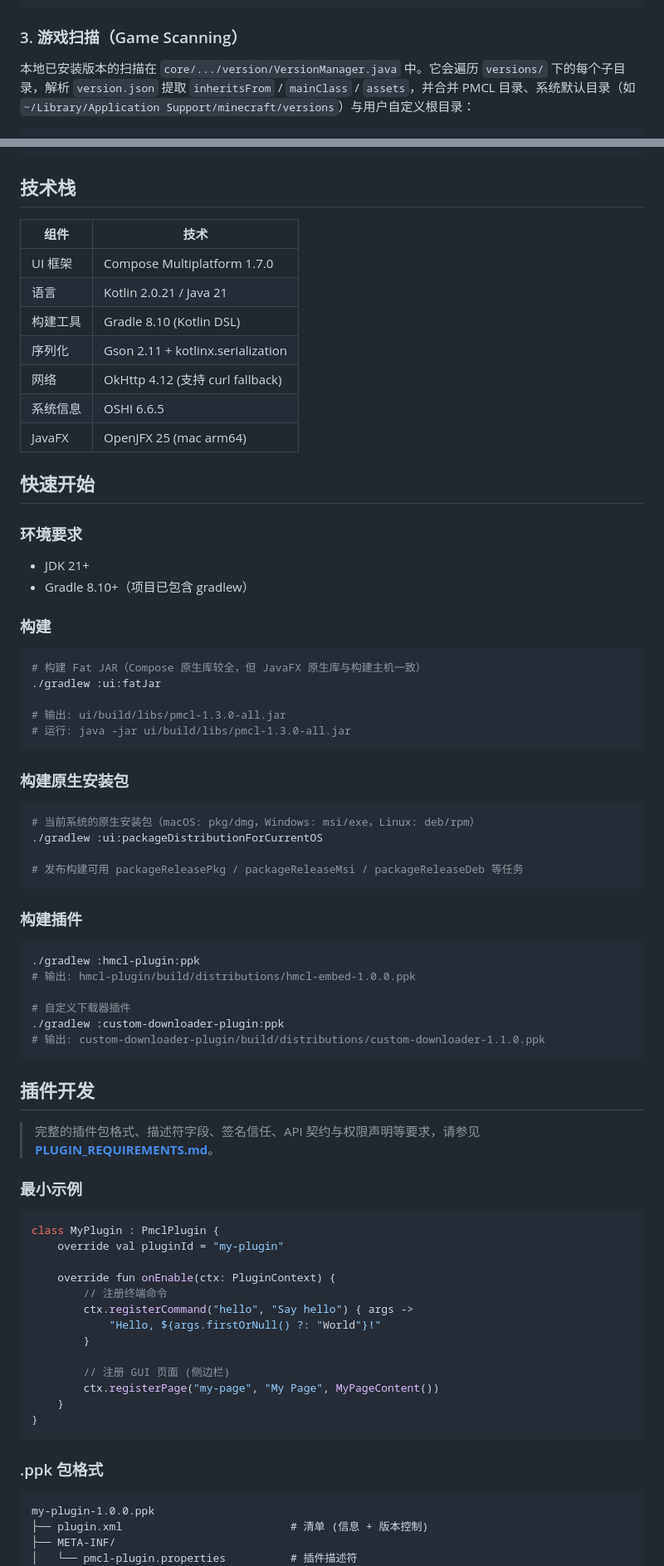
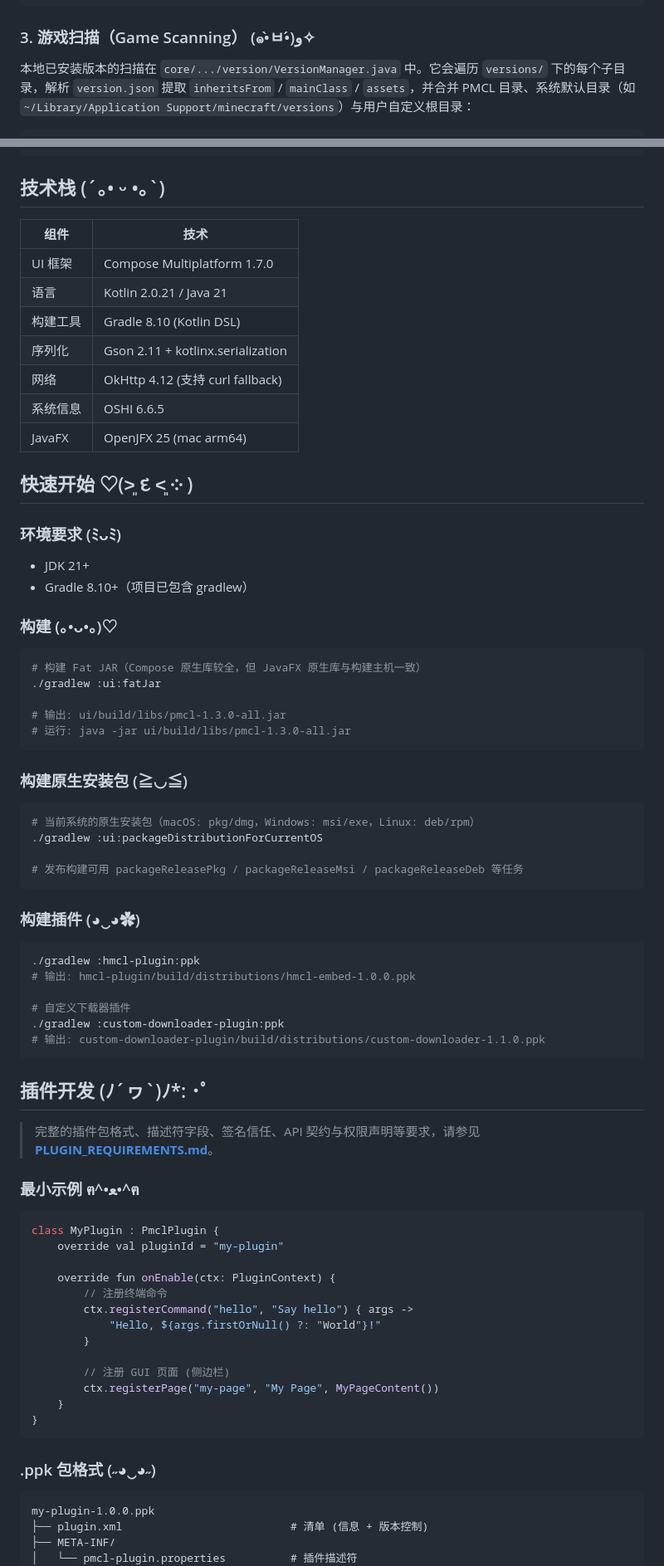
Before and after one commit to PCML-Z/PCML, a Markdown page: README.zh-CN.md, 2 parts joined by grey strips. Shown at 83% size. Drawn GitHub-style.

````diff
--- a/README.zh-CN.md
+++ b/README.zh-CN.md
@@ -197,7 +197,7 @@ public static Integer getMajorVersion(String javaExe) {
 }
 ```
 
-### 3. 游戏扫描（Game Scanning）
+### 3. 游戏扫描（Game Scanning） (๑•̀ㅂ•́)و✧
 
 本地已安装版本的扫描在 `core/.../version/VersionManager.java` 中。它会遍历 `versions/` 下的每个子目录，解析 `version.json` 提取 `inheritsFrom` / `mainClass` / `assets`，并合并 PMCL 目录、系统默认目录（如 `~/Library/Application Support/minecraft/versions`）与用户自定义根目录：
 
@@ -284,7 +284,7 @@ public static AssetIndex parse(String json) throws IOException {
 }
 ```
 
-## 技术栈
+## 技术栈 (´｡• ᵕ •｡`)
 
 | 组件 | 技术 |
 |------|------|
@@ -296,13 +296,13 @@ public static AssetIndex parse(String json) throws IOException {
 | 系统信息 | OSHI 6.6.5 |
 | JavaFX | OpenJFX 25 (mac arm64) |
 
-## 快速开始
+## 快速开始 ♡(˃͈ દ ˂͈ ༶ )
 
-### 环境要求
+### 环境要求 (ﾐᴗﾐ)
 - JDK 21+
 - Gradle 8.10+（项目已包含 gradlew）
 
-### 构建
+### 构建 (｡•ᴗ•｡)♡
 
 ```bash
 # 构建 Fat JAR（Compose 原生库较全，但 JavaFX 原生库与构建主机一致）
@@ -312,7 +312,7 @@ public static AssetIndex parse(String json) throws IOException {
 # 运行: java -jar ui/build/libs/pmcl-1.3.0-all.jar
 ```
 
-### 构建原生安装包
+### 构建原生安装包 (≧◡≦)
 
 ```bash
 # 当前系统的原生安装包（macOS: pkg/dmg，Windows: msi/exe，Linux: deb/rpm）
@@ -321,7 +321,7 @@ public static AssetIndex parse(String json) throws IOException {
 # 发布构建可用 packageReleasePkg / packageReleaseMsi / packageReleaseDeb 等任务
 ```
 
-### 构建插件
+### 构建插件 (◕‿◕✿)
 
 ```bash
 ./gradlew :hmcl-plugin:ppk
@@ -332,11 +332,11 @@ public static AssetIndex parse(String json) throws IOException {
 # 输出: custom-downloader-plugin/build/distributions/custom-downloader-1.1.0.ppk
 ```
 
-## 插件开发
+## 插件开发 (ﾉ´ヮ`)ﾉ*: ･ﾟ
 
 > 完整的插件包格式、描述符字段、签名信任、API 契约与权限声明等要求，请参见 **[PLUGIN_REQUIREMENTS.md](PLUGIN_REQUIREMENTS.md)**。
 
-### 最小示例
+### 最小示例 ฅ^•ﻌ•^ฅ
 
 ```kotlin
 class MyPlugin : PmclPlugin {
@@ -354,7 +354,7 @@ class MyPlugin : PmclPlugin {
 }
 ```
 
-### .ppk 包格式
+### .ppk 包格式 (˶◕‿◕˶)
 
 ```
 my-plugin-1.0.0.ppk
````
Also changed, not shown: other parts of README.zh-CN.md (+22 -22 lines), README.zh-TW.md (+32 -32 lines).
